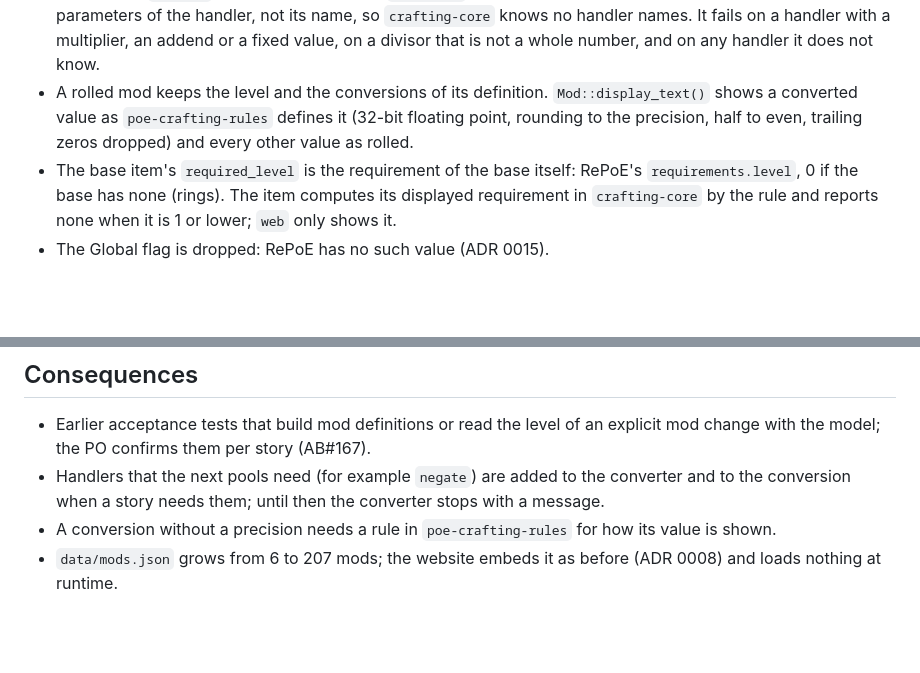
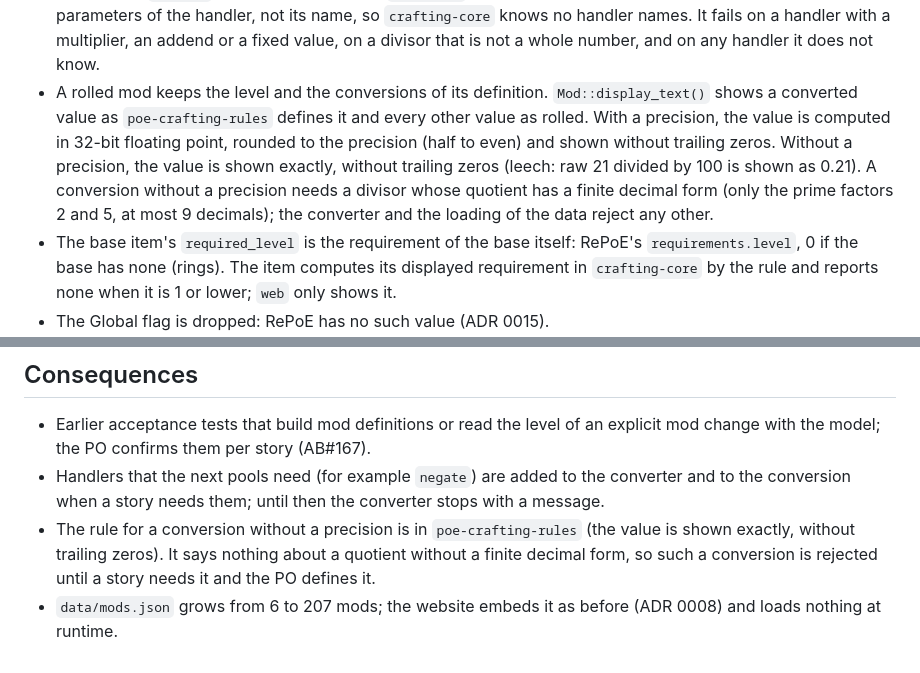
Before and after one commit to Maraleroo/poe-crafting-sim, a Markdown page: docs/adr/0016-converted-values-and-level-requirement.md, 2 parts joined by grey strips. Drawn GitHub-style; blank space fills up the shorter version.

Commit message:
docs: describe conversions without a precision in ADR 0016
Co-Authored-By: Claude Sonnet 5.5 <noreply@anthropic.com>

```diff
--- a/docs/adr/0016-converted-values-and-level-requirement.md
+++ b/docs/adr/0016-converted-values-and-level-requirement.md
@@ -41,8 +41,13 @@ whose condition holds for its whole range; only the two handlers above occur.
   with a multiplier, an addend or a fixed value, on a divisor that is not a whole number, and
   on any handler it does not know.
 - A rolled mod keeps the level and the conversions of its definition. `Mod::display_text()`
-  shows a converted value as `poe-crafting-rules` defines it (32-bit floating point, rounding
-  to the precision, half to even, trailing zeros dropped) and every other value as rolled.
+  shows a converted value as `poe-crafting-rules` defines it and every other value as rolled.
+  With a precision, the value is computed in 32-bit floating point, rounded to the precision
+  (half to even) and shown without trailing zeros. Without a precision, the value is shown
+  exactly, without trailing zeros (leech: raw 21 divided by 100 is shown as 0.21). A conversion
+  without a precision needs a divisor whose quotient has a finite decimal form (only the prime
+  factors 2 and 5, at most 9 decimals); the converter and the loading of the data reject any
+  other.
 - The base item's `required_level` is the requirement of the base itself: RePoE's
   `requirements.level`, 0 if the base has none (rings). The item computes its displayed
   requirement in `crafting-core` by the rule and reports none when it is 1 or lower; `web`
@@ -73,7 +78,8 @@ whose condition holds for its whole range; only the two handlers above occur.
   change with the model; the PO confirms them per story (AB#167).
 - Handlers that the next pools need (for example `negate`) are added to the converter and
   to the conversion when a story needs them; until then the converter stops with a message.
-- A conversion without a precision needs a rule in `poe-crafting-rules` for how its value is
-  shown.
+- The rule for a conversion without a precision is in `poe-crafting-rules` (the value is shown
+  exactly, without trailing zeros). It says nothing about a quotient without a finite decimal
+  form, so such a conversion is rejected until a story needs it and the PO defines it.
 - `data/mods.json` grows from 6 to 207 mods; the website embeds it as before (ADR 0008) and
   loads nothing at runtime.
```
